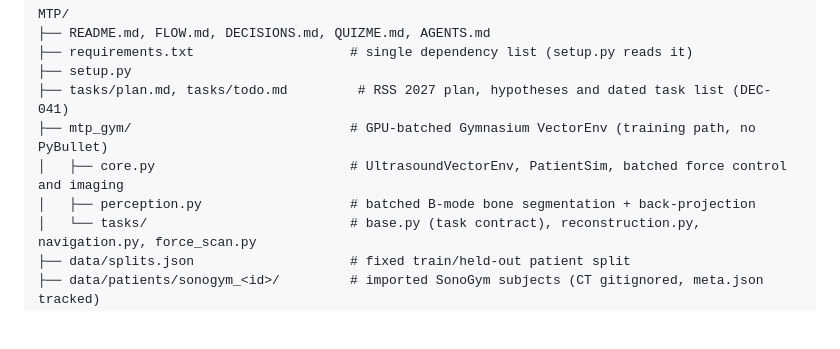
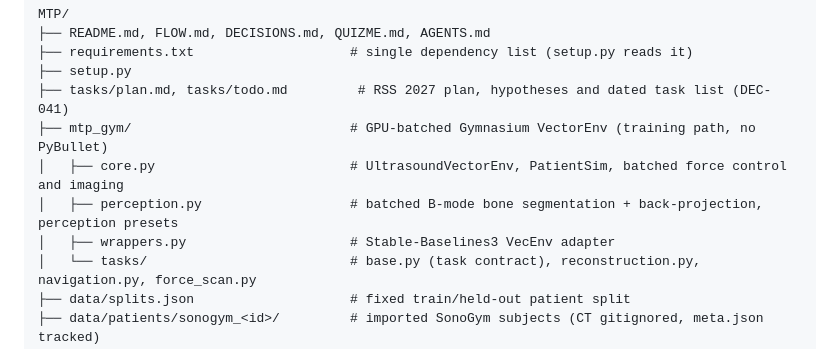
Before and after one commit to rishang19dx/MTP-Surgical-Robotcs, a Markdown page: README.md, the part around one of its changes. GitHub-like rendering; blank space fills up the shorter version.

```diff
--- a/README.md
+++ b/README.md
@@ -404,7 +427,8 @@ MTP/
 ├── tasks/plan.md, tasks/todo.md         # RSS 2027 plan, hypotheses and dated task list (DEC-041)
 ├── mtp_gym/                            # GPU-batched Gymnasium VectorEnv (training path, no PyBullet)
 │   ├── core.py                         # UltrasoundVectorEnv, PatientSim, batched force control and imaging
-│   ├── perception.py                   # batched B-mode bone segmentation + back-projection
+│   ├── perception.py                   # batched B-mode bone segmentation + back-projection, perception presets
+│   ├── wrappers.py                     # Stable-Baselines3 VecEnv adapter
 │   └── tasks/                          # base.py (task contract), reconstruction.py, navigation.py, force_scan.py
 ├── data/splits.json                    # fixed train/held-out patient split
 ├── data/patients/sonogym_<id>/         # imported SonoGym subjects (CT gitignored, meta.json tracked)
```
Also changed, not shown: other parts of README.md (+31 -4 lines).
